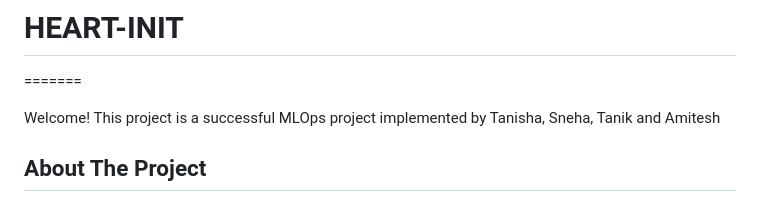
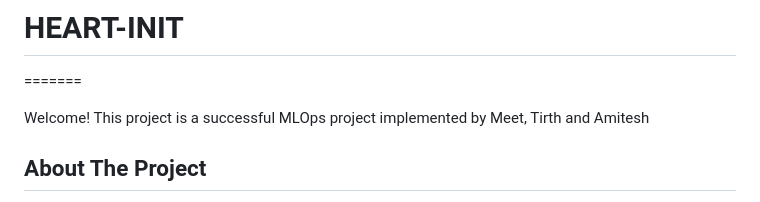
Before and after one commit to amitesh197/HEART-INIT, a Markdown page: README.md, the part around the change. GitHub-like rendering.

```diff
--- a/README.md
+++ b/README.md
@@ -1,7 +1,7 @@
 # HEART-INIT
 =======
 
-Welcome! This project is a successful MLOps project implemented by Tanisha, Sneha, Tanik and Amitesh
+Welcome! This project is a successful MLOps project implemented by Meet, Tirth and Amitesh
 
 ## About The Project
 Heart disease prediction is a crucial aspect of preventive healthcare that involves the comprehensive analysis of diverse data points to evaluate an individual's susceptibility to cardiovascular diseases. This process integrates demographic details like age and gender with critical clinical information, including medical and family histories, lifestyle choices, and existing health conditions such as hypertension or diabetes. By examining biomarkers like blood pressure, cholesterol levels, and blood sugar, alongside results from medical tests and imaging studies, predictive models can identify patterns and trends indicative of potential heart issues. Machine learning algorithms play a pivotal role in processing this information, helping stratify individuals into risk categories. The ultimate goal is to enable timely interventions and personalized preventive strategies, empowering individuals to make lifestyle adjustments that can mitigate the risk of heart-related events like heart attacks or strokes. Continuous monitoring and updating of predictive models ensure ongoing accuracy and effectiveness in supporting proactive heart health management.
```
